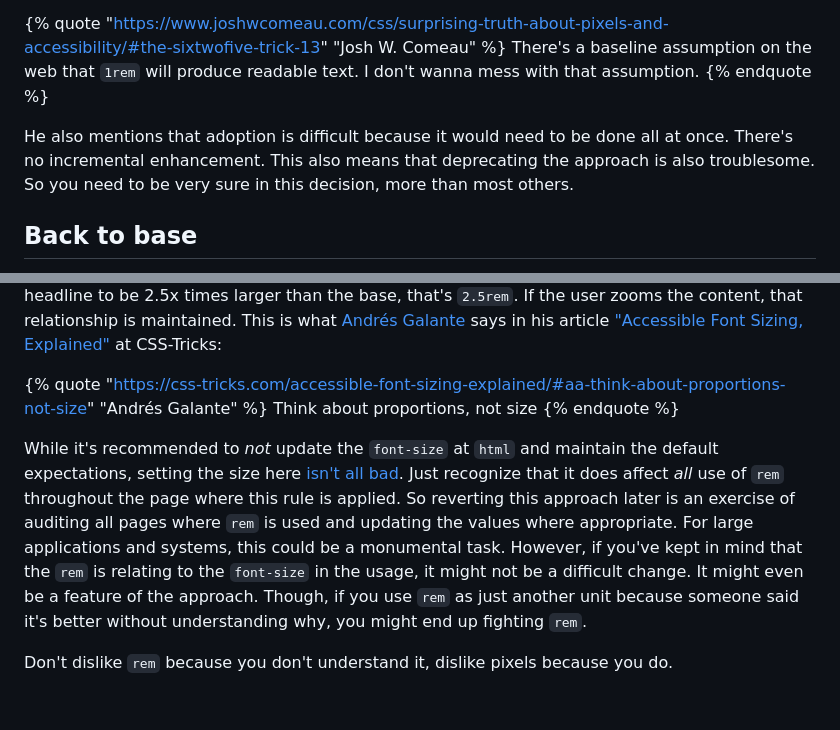
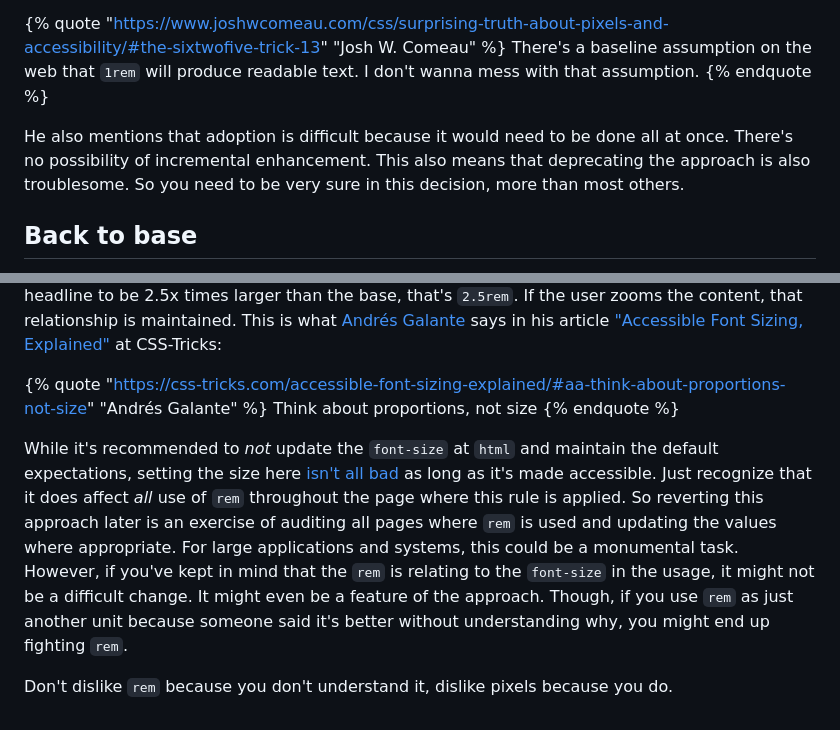
Before and after one commit to damato-design/blog, a Markdown page: src/posts/62-5.md, 2 parts joined by grey strips. Rendered like a GitHub page.

```diff
--- a/src/posts/62-5.md
+++ b/src/posts/62-5.md
@@ -66,7 +66,7 @@ When the `font-size` value is redefined at the `html` element, the representatio
 There's a baseline assumption on the web that `1rem` will produce readable text. I don't wanna mess with that assumption.
 {% endquote %}
 
-He also mentions that adoption is difficult because it would need to be done all at once. There's no incremental enhancement. This also means that deprecating the approach is also troublesome. So you need to be very sure in this decision, more than most others.
+He also mentions that adoption is difficult because it would need to be done all at once. There's no possibility of incremental enhancement. This also means that deprecating the approach is also troublesome. So you need to be very sure in this decision, more than most others.
 
 ## Back to base
 
@@ -76,6 +76,6 @@ So instead of thinking in terms of pixels for font size, think in terms of a bas
 Think about proportions, not size
 {% endquote %}
 
-While it's recommended to _not_ update the `font-size` at `html` and maintain the default expectations, setting the size here [isn't all bad](https://taupecat.com/blog/2013/07/17/the-62-5-solution/). Just recognize that it does affect _all_ use of `rem` throughout the page where this rule is applied. So reverting this approach later is an exercise of auditing all pages where `rem` is used and updating the values where appropriate. For large applications and systems, this could be a monumental task. However, if you've kept in mind that the `rem` is relating to the `font-size` in the usage, it might not be a difficult change. It might even be a feature of the approach. Though, if you use `rem` as just another unit because someone said it's better without understanding why, you might end up fighting `rem`.
+While it's recommended to _not_ update the `font-size` at `html` and maintain the default expectations, setting the size here [isn't all bad](https://taupecat.com/blog/2013/07/17/the-62-5-solution/) as long as it's made accessible. Just recognize that it does affect _all_ use of `rem` throughout the page where this rule is applied. So reverting this approach later is an exercise of auditing all pages where `rem` is used and updating the values where appropriate. For large applications and systems, this could be a monumental task. However, if you've kept in mind that the `rem` is relating to the `font-size` in the usage, it might not be a difficult change. It might even be a feature of the approach. Though, if you use `rem` as just another unit because someone said it's better without understanding why, you might end up fighting `rem`.
 
 Don't dislike `rem` because you don't understand it, dislike pixels because you do.
```
Also changed, not shown: other parts of src/posts/62-5.md (+5 -5 lines), src/posts/terminal-career.md (+1 -1 lines).
